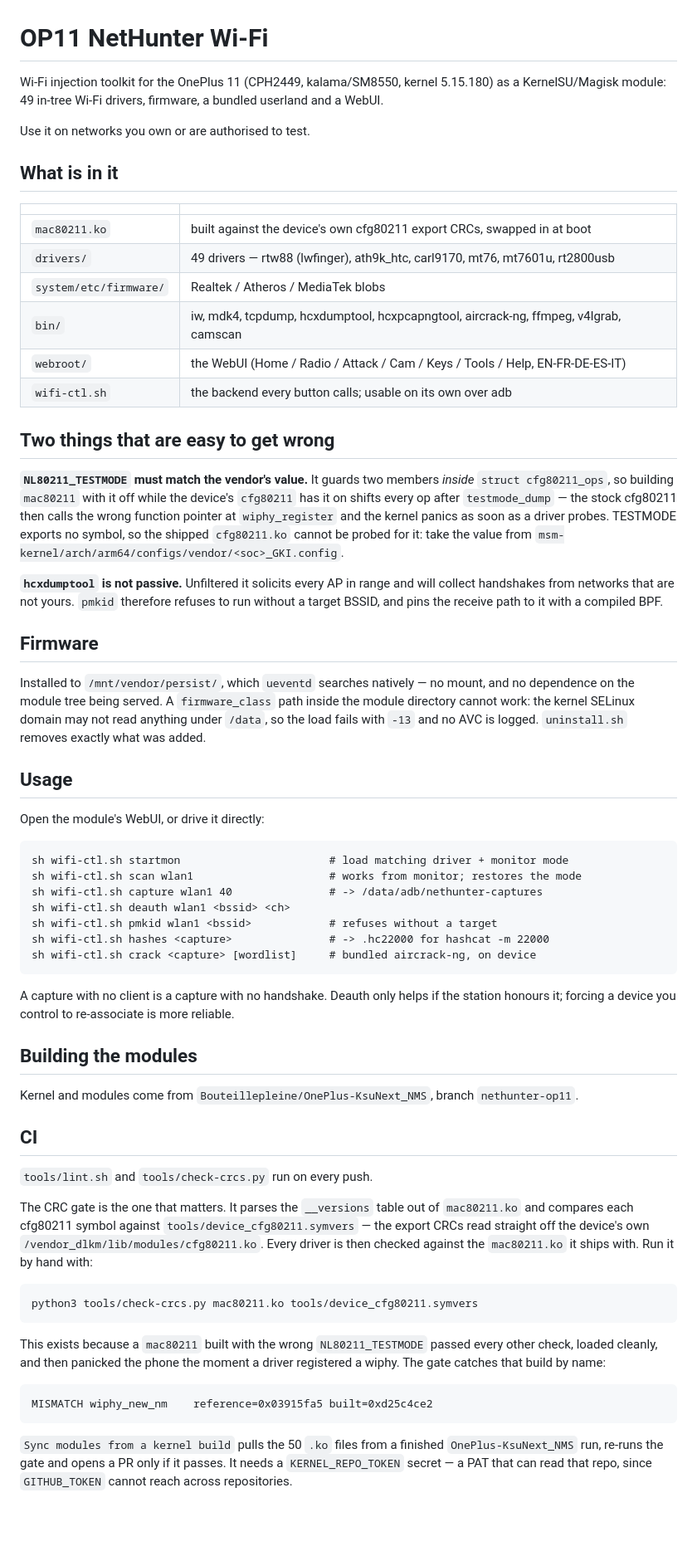
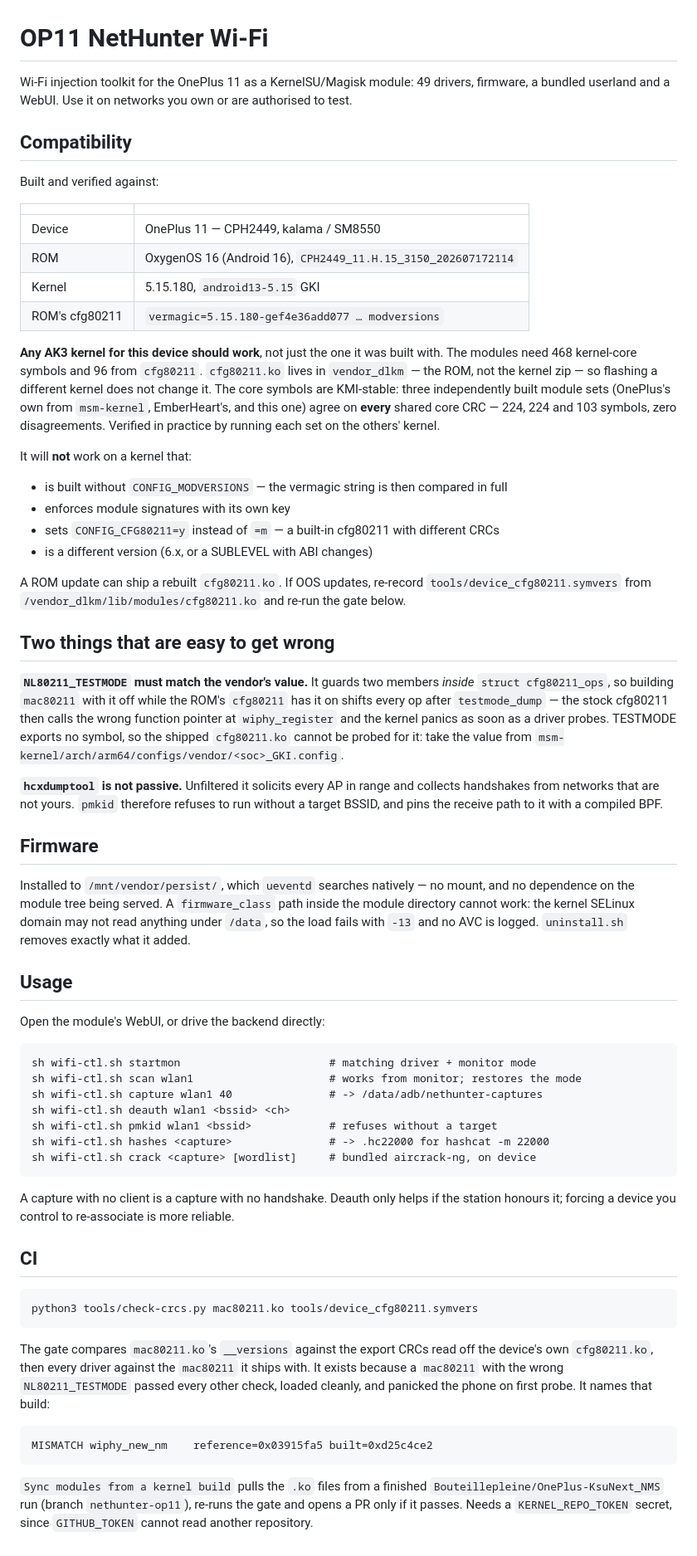
Before and after one commit to Bouteillepleine/op11-nethunter-wifi, a Markdown page: README.md, the part around the change. Shown at 83% size. Rendered like a GitHub page; blank space fills up the shorter version.

Commit message:
state which ROM and kernel the module is verified against

```diff
--- a/README.md
+++ b/README.md
@@ -1,46 +1,64 @@
 # OP11 NetHunter Wi-Fi
 
-Wi-Fi injection toolkit for the OnePlus 11 (CPH2449, kalama/SM8550, kernel 5.15.180) as a
-KernelSU/Magisk module: 49 in-tree Wi-Fi drivers, firmware, a bundled userland and a WebUI.
+Wi-Fi injection toolkit for the OnePlus 11 as a KernelSU/Magisk module: 49 drivers,
+firmware, a bundled userland and a WebUI. Use it on networks you own or are authorised
+to test.
 
-Use it on networks you own or are authorised to test.
+## Compatibility
 
-## What is in it
+Built and verified against:
 
 | | |
 |---|---|
-| `mac80211.ko` | built against the device's own cfg80211 export CRCs, swapped in at boot |
-| `drivers/` | 49 drivers — rtw88 (lwfinger), ath9k_htc, carl9170, mt76, mt7601u, rt2800usb |
-| `system/etc/firmware/` | Realtek / Atheros / MediaTek blobs |
-| `bin/` | iw, mdk4, tcpdump, hcxdumptool, hcxpcapngtool, aircrack-ng, ffmpeg, v4lgrab, camscan |
-| `webroot/` | the WebUI (Home / Radio / Attack / Cam / Keys / Tools / Help, EN-FR-DE-ES-IT) |
-| `wifi-ctl.sh` | the backend every button calls; usable on its own over adb |
+| Device | OnePlus 11 — CPH2449, kalama / SM8550 |
+| ROM | OxygenOS 16 (Android 16), `CPH2449_11.H.15_3150_202607172114` |
+| Kernel | 5.15.180, `android13-5.15` GKI |
+| ROM's cfg80211 | `vermagic=5.15.180-gef4e36add077 … modversions` |
+
+**Any AK3 kernel for this device should work**, not just the one it was built with. The
+modules need 468 kernel-core symbols and 96 from `cfg80211`. `cfg80211.ko` lives in
+`vendor_dlkm` — the ROM, not the kernel zip — so flashing a different kernel does not
+change it. The core symbols are KMI-stable: three independently built module sets
+(OnePlus's own from `msm-kernel`, EmberHeart's, and this one) agree on **every** shared
+core CRC — 224, 224 and 103 symbols, zero disagreements. Verified in practice by running
+each set on the others' kernel.
+
+It will **not** work on a kernel that:
+
+- is built without `CONFIG_MODVERSIONS` — the vermagic string is then compared in full
+- enforces module signatures with its own key
+- sets `CONFIG_CFG80211=y` instead of `=m` — a built-in cfg80211 with different CRCs
+- is a different version (6.x, or a SUBLEVEL with ABI changes)
+
+A ROM update can ship a rebuilt `cfg80211.ko`. If OOS updates, re-record
+`tools/device_cfg80211.symvers` from `/vendor_dlkm/lib/modules/cfg80211.ko` and re-run the
+gate below.
 
 ## Two things that are easy to get wrong
 
 **`NL80211_TESTMODE` must match the vendor's value.** It guards two members *inside*
-`struct cfg80211_ops`, so building `mac80211` with it off while the device's `cfg80211` has it
+`struct cfg80211_ops`, so building `mac80211` with it off while the ROM's `cfg80211` has it
 on shifts every op after `testmode_dump` — the stock cfg80211 then calls the wrong function
-pointer at `wiphy_register` and the kernel panics as soon as a driver probes. TESTMODE exports
-no symbol, so the shipped `cfg80211.ko` cannot be probed for it: take the value from
+pointer at `wiphy_register` and the kernel panics as soon as a driver probes. TESTMODE
+exports no symbol, so the shipped `cfg80211.ko` cannot be probed for it: take the value from
 `msm-kernel/arch/arm64/configs/vendor/<soc>_GKI.config`.
 
-**`hcxdumptool` is not passive.** Unfiltered it solicits every AP in range and will collect
-handshakes from networks that are not yours. `pmkid` therefore refuses to run without a target
-BSSID, and pins the receive path to it with a compiled BPF.
+**`hcxdumptool` is not passive.** Unfiltered it solicits every AP in range and collects
+handshakes from networks that are not yours. `pmkid` therefore refuses to run without a
+target BSSID, and pins the receive path to it with a compiled BPF.
 
 ## Firmware
 
 Installed to `/mnt/vendor/persist/`, which `ueventd` searches natively — no mount, and no
-dependence on the module tree being served. A `firmware_class` path inside the module directory
-cannot work: the kernel SELinux domain may not read anything under `/data`, so the load fails
-with `-13` and no AVC is logged. `uninstall.sh` removes exactly what was added.
+dependence on the module tree being served. A `firmware_class` path inside the module
+directory cannot work: the kernel SELinux domain may not read anything under `/data`, so the
+load fails with `-13` and no AVC is logged. `uninstall.sh` removes exactly what it added.
 
 ## Usage
 
-Open the module's WebUI, or drive it directly:
+Open the module's WebUI, or drive the backend directly:
 
-    sh wifi-ctl.sh startmon                       # load matching driver + monitor mode
+    sh wifi-ctl.sh startmon                       # matching driver + monitor mode
     sh wifi-ctl.sh scan wlan1                     # works from monitor; restores the mode
     sh wifi-ctl.sh capture wlan1 40               # -> /data/adb/nethunter-captures
     sh wifi-ctl.sh deauth wlan1 <bssid> <ch>
@@ -51,28 +69,18 @@ Open the module's WebUI, or drive it directly:
 A capture with no client is a capture with no handshake. Deauth only helps if the station
 honours it; forcing a device you control to re-associate is more reliable.
 
-## Building the modules
-
-Kernel and modules come from `Bouteillepleine/OnePlus-KsuNext_NMS`, branch `nethunter-op11`.
-
 ## CI
-
-`tools/lint.sh` and `tools/check-crcs.py` run on every push.
-
-The CRC gate is the one that matters. It parses the `__versions` table out of
-`mac80211.ko` and compares each cfg80211 symbol against `tools/device_cfg80211.symvers`
-— the export CRCs read straight off the device's own `/vendor_dlkm/lib/modules/cfg80211.ko`.
-Every driver is then checked against the `mac80211.ko` it ships with. Run it by hand with:
 
     python3 tools/check-crcs.py mac80211.ko tools/device_cfg80211.symvers
 
-This exists because a `mac80211` built with the wrong `NL80211_TESTMODE` passed every
-other check, loaded cleanly, and then panicked the phone the moment a driver registered
-a wiphy. The gate catches that build by name:
+The gate compares `mac80211.ko`'s `__versions` against the export CRCs read off the device's
+own `cfg80211.ko`, then every driver against the `mac80211` it ships with. It exists because
+a `mac80211` with the wrong `NL80211_TESTMODE` passed every other check, loaded cleanly, and
+panicked the phone on first probe. It names that build:
 
     MISMATCH wiphy_new_nm    reference=0x03915fa5 built=0xd25c4ce2
 
-`Sync modules from a kernel build` pulls the 50 `.ko` files from a finished
-`OnePlus-KsuNext_NMS` run, re-runs the gate and opens a PR only if it passes. It needs a
-`KERNEL_REPO_TOKEN` secret — a PAT that can read that repo, since `GITHUB_TOKEN` cannot
-reach across repositories.
+`Sync modules from a kernel build` pulls the `.ko` files from a finished
+`Bouteillepleine/OnePlus-KsuNext_NMS` run (branch `nethunter-op11`), re-runs the gate and
+opens a PR only if it passes. Needs a `KERNEL_REPO_TOKEN` secret, since `GITHUB_TOKEN`
+cannot read another repository.
```
